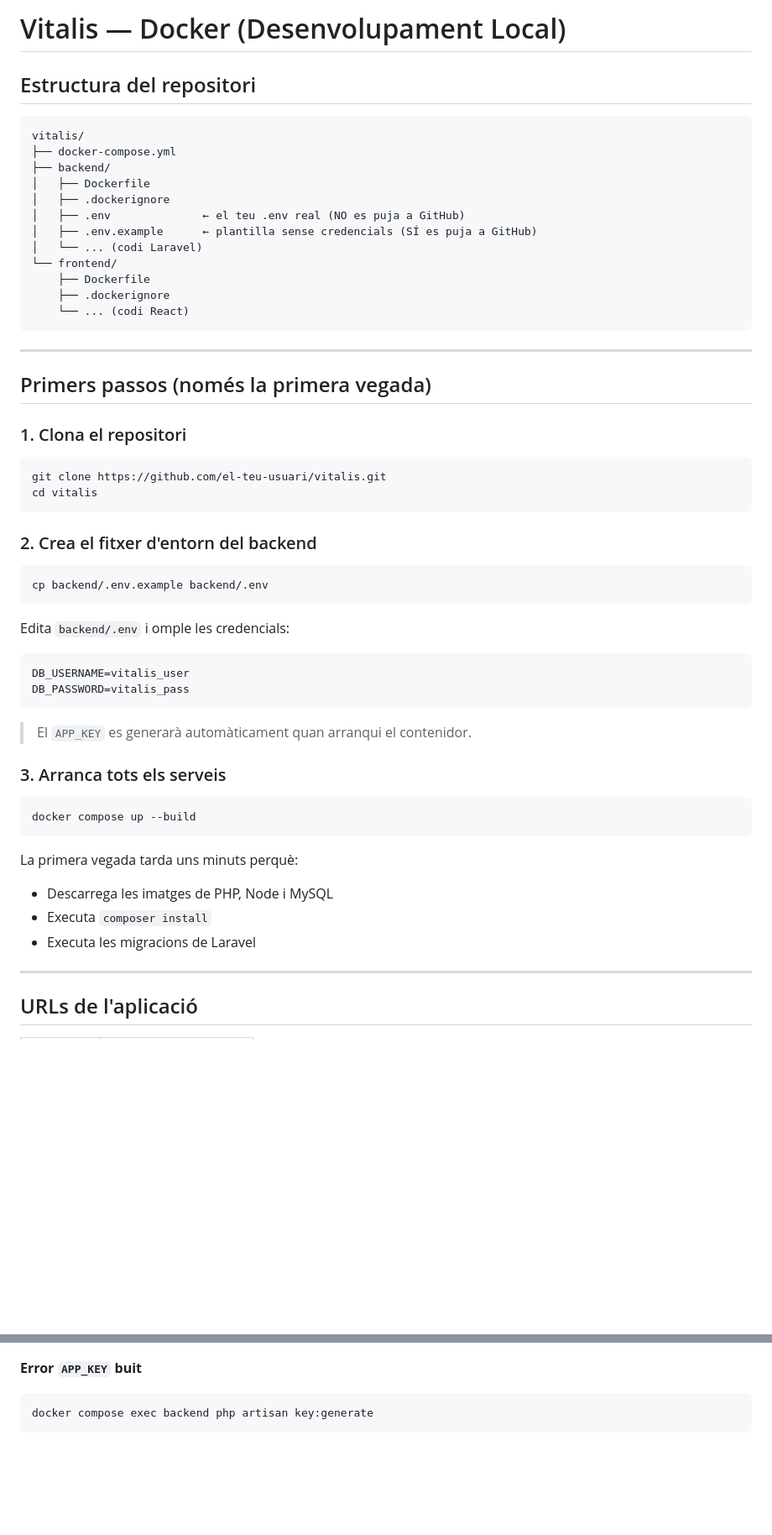
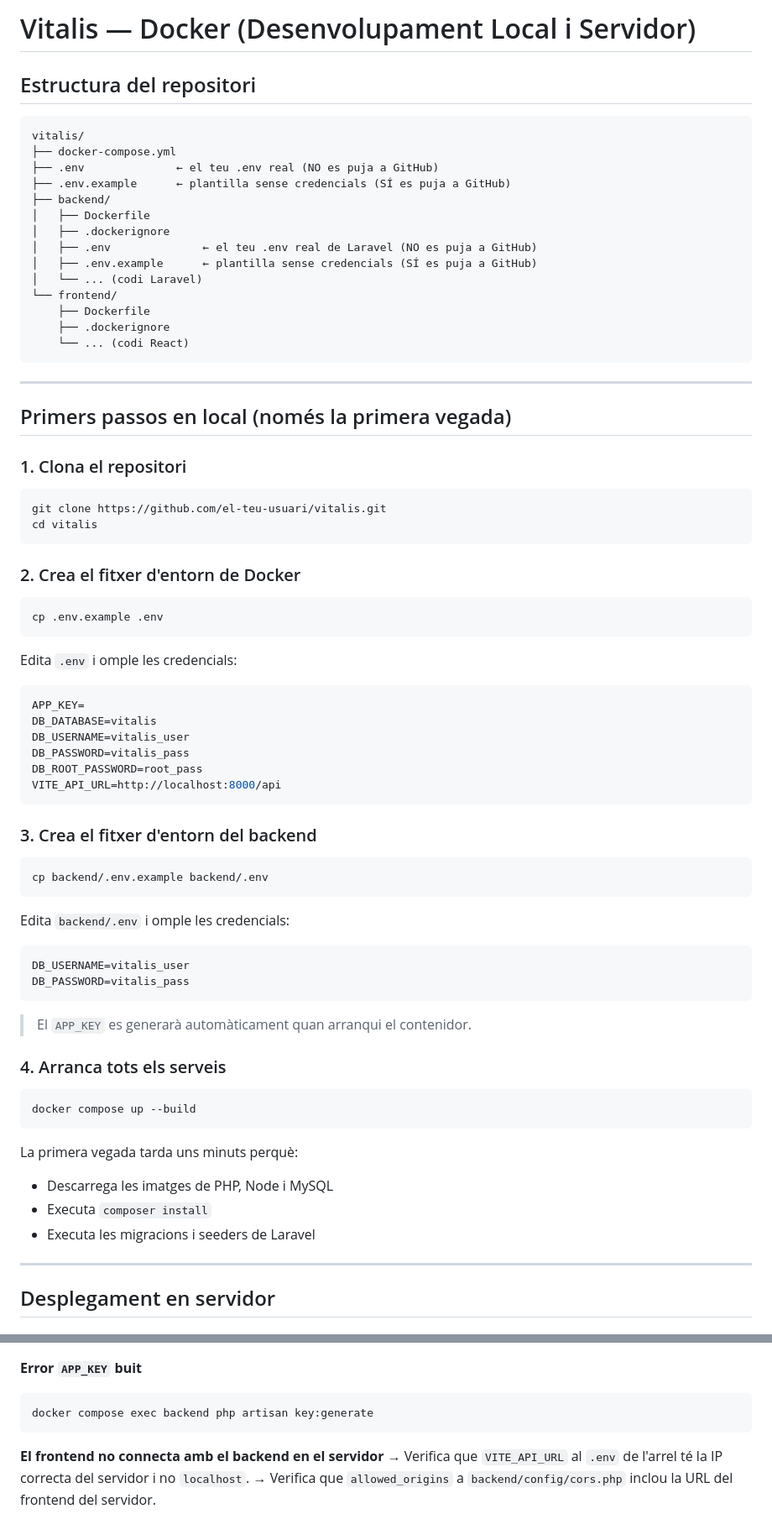
Before and after one commit to ajimenez-11/Vitalis, a Markdown page: README.md, 2 parts joined by grey strips. Shown at 84% size. Rendered like a GitHub page; blank space fills up the shorter version.

````diff
--- a/README.md
+++ b/README.md
@@ -1,14 +1,15 @@
-# Vitalis — Docker (Desenvolupament Local)
+# Vitalis — Docker (Desenvolupament Local i Servidor)
 
 ## Estructura del repositori
-
 ```
 vitalis/
 ├── docker-compose.yml
+├── .env              ← el teu .env real (NO es puja a GitHub)
+├── .env.example      ← plantilla sense credencials (SÍ es puja a GitHub)
 ├── backend/
 │   ├── Dockerfile
 │   ├── .dockerignore
-│   ├── .env              ← el teu .env real (NO es puja a GitHub)
+│   ├── .env              ← el teu .env real de Laravel (NO es puja a GitHub)
 │   ├── .env.example      ← plantilla sense credencials (SÍ es puja a GitHub)
 │   └── ... (codi Laravel)
 └── frontend/
@@ -16,10 +17,9 @@ vitalis/
     ├── .dockerignore
     └── ... (codi React)
 ```
-
 ---
 
-## Primers passos (només la primera vegada)
+## Primers passos en local (només la primera vegada)
 
 ### 1. Clona el repositori
 ```bash
@@ -27,30 +27,41 @@ git clone https://github.com/el-teu-usuari/vitalis.git
 cd vitalis
 ```
 
-### 2. Crea el fitxer d'entorn del backend
+### 2. Crea el fitxer d'entorn de Docker
+```bash
+cp .env.example .env
+```
+Edita `.env` i omple les credencials:
+```env
+APP_KEY=
+DB_DATABASE=vitalis
+DB_USERNAME=vitalis_user
+DB_PASSWORD=vitalis_pass
+DB_ROOT_PASSWORD=root_pass
+VITE_API_URL=http://localhost:8000/api
+```
+
+### 3. Crea el fitxer d'entorn del backend
 ```bash
 cp backend/.env.example backend/.env
 ```
-
 Edita `backend/.env` i omple les credencials:
 ```env
 DB_USERNAME=vitalis_user
 DB_PASSWORD=vitalis_pass
 ```
-
 > El `APP_KEY` es generarà automàticament quan arranqui el contenidor.
 
-### 3. Arranca tots els serveis
+### 4. Arranca tots els serveis
 ```bash
 docker compose up --build
 ```
-
 La primera vegada tarda uns minuts perquè:
 - Descarrega les imatges de PHP, Node i MySQL
 - Executa `composer install`
-- Executa les migracions de Laravel
+- Executa les migracions i seeders de Laravel
 
 ---
 
-## URLs de l'aplicació
+## Desplegament en servidor
 
@@ -156,3 +206,7 @@ docker compose up --build
 ```bash
 docker compose exec backend php artisan key:generate
 ```
+
+**El frontend no connecta amb el backend en el servidor**
+→ Verifica que `VITE_API_URL` al `.env` de l'arrel té la IP correcta del servidor i no `localhost`.
+→ Verifica que `allowed_origins` a `backend/config/cors.php` inclou la URL del frontend del servidor.
````
Also changed, not shown: other parts of README.md (+57 -18 lines).
